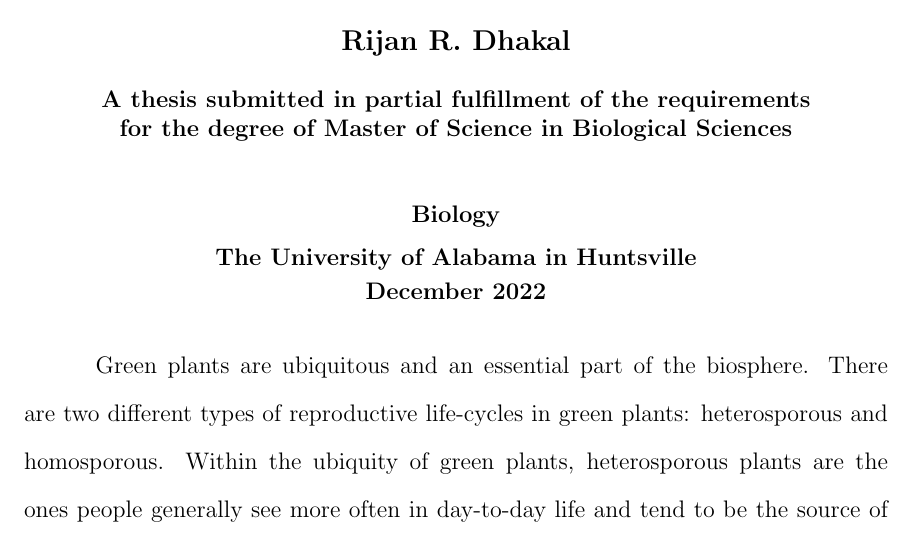
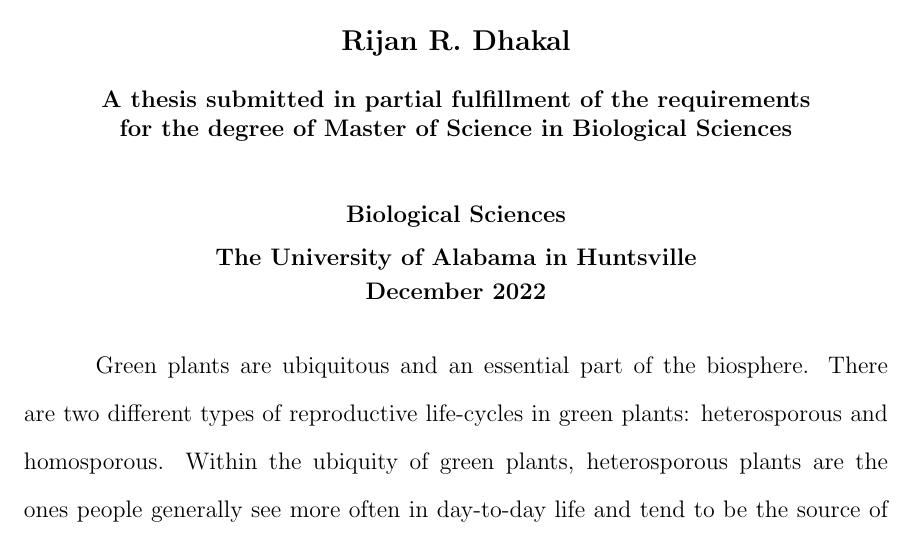
Before and after one commit to RijanDhakal1010/Master-thesis, a LaTeX thesis (main.tex): part of page 2 of 43, cut so that both start at the same text. Compiled offline with pdfLaTeX.

Commit message:
Fixed another typo

```diff
--- a/main.tex
+++ b/main.tex
@@ -14,7 +14,7 @@
 \newcommand{\thesistitle}{Genomic changes associated with transitions to heterospory and genome downsizing in land plants.}
 \newcommand{\studentname}{Rijan R. Dhakal}
 \newcommand{\degree}{Master of Science in Biological Sciences}%e.g., Master of Science in Engineering, Doctor of Philosophy, etc.
-\newcommand{\department}{Biology}% Do not include the words "The department of." Just write the name of your department.
+\newcommand{\department}{Biological Sciences}% Do not include the words "The department of." Just write the name of your department.
 \newcommand{\gradyear}{2022}% complete 4 digit year, e.g., 2022
 \newcommand{\gradmonth}{December}% Spell out the month completely, e.g., December
 %\newcommand{\jointuni}{Auburn University} %If this is a joint degree, remove the % sign at the beginning of this line and enter the entire name of the additional universities.
```
